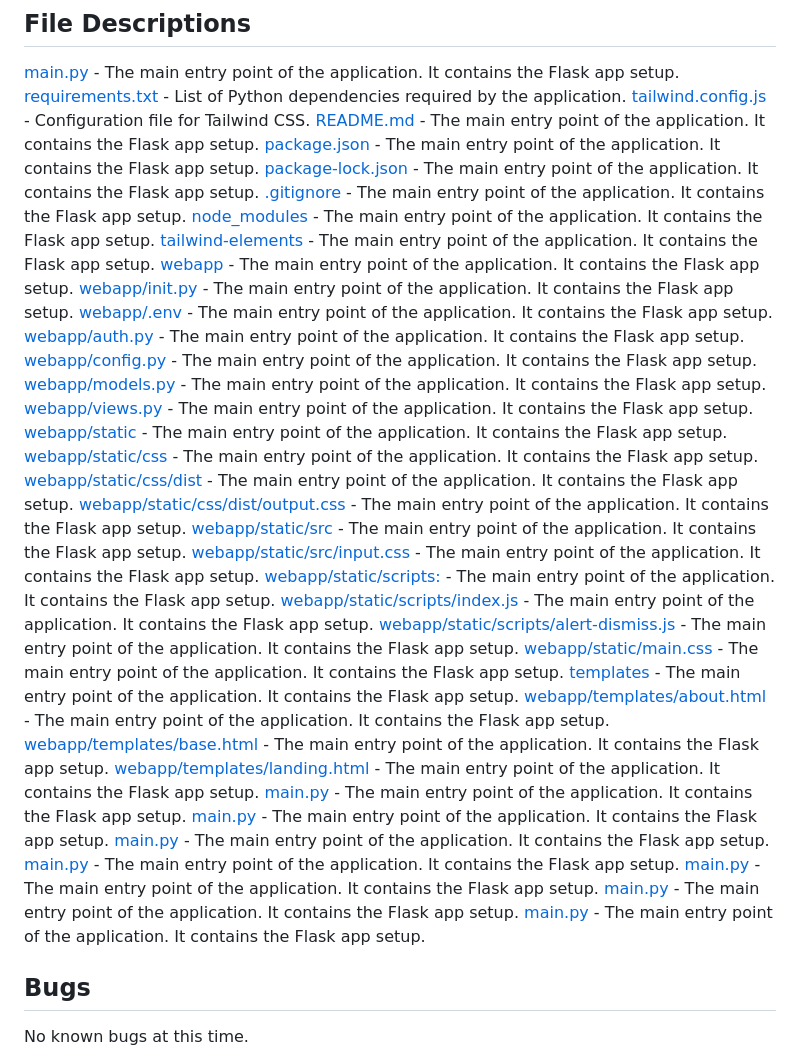
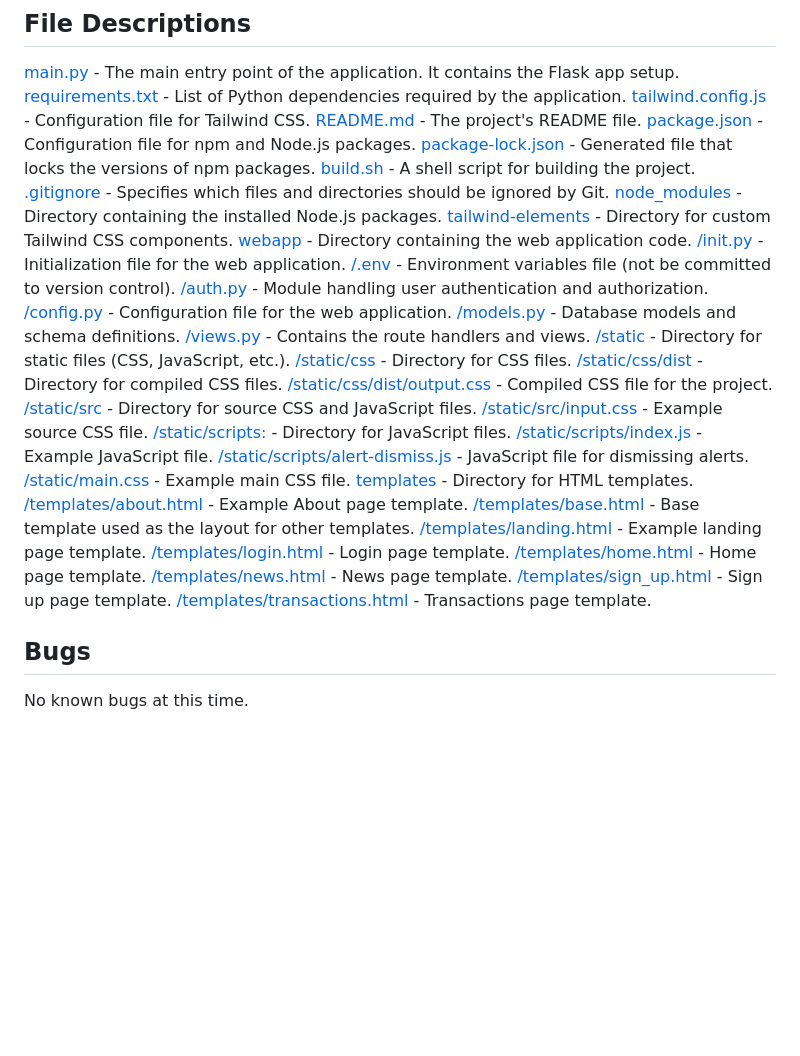
Before and after one commit to TSOlami/TrackC, a Markdown page: README.md, the part around one of its changes. Drawn GitHub-style; blank space fills up the shorter version.

Commit message:
Added some finishing touches to the readme file

```diff
--- a/README.md
+++ b/README.md
@@ -73,41 +73,39 @@ The app has been deployed on **[Render]** and can be accessed at [app URL](https
 [main.py](main.py) - The main entry point of the application. It contains the Flask app setup.
 [requirements.txt](requirements.txt ) - List of Python dependencies required by the application.
 [tailwind.config.js](tailwind.config.js) -  Configuration file for Tailwind CSS.
-[README.md](README.md) - The main entry point of the application. It contains the Flask app setup.
-[package.json](package.json) - The main entry point of the application. It contains the Flask app setup.
-[package-lock.json](package-lock.json) - The main entry point of the application. It contains the Flask app setup.
-[.gitignore](.gitignore) - The main entry point of the application. It contains the Flask app setup.
-[node_modules](node_modules) - The main entry point of the application. It contains the Flask app setup.
-[tailwind-elements](tailwind-elements) - The main entry point of the application. It contains the Flask app setup.
-[webapp](webapp) - The main entry point of the application. It contains the Flask app setup.
-  [webapp/init.py](/webapp/__init__.py) - The main entry point of the application. It contains the Flask app setup.
-  [webapp/.env](webapp/.env) - The main entry point of the application. It contains the Flask app setup.
-  [webapp/auth.py](webapp/auth.py) - The main entry point of the application. It contains the Flask app setup.
-  [webapp/config.py](webapp/config.py) - The main entry point of the application. It contains the Flask app setup.
-  [webapp/models.py](webapp/models.py) - The main entry point of the application. It contains the Flask app setup.
-  [webapp/views.py](webapp/views.py) - The main entry point of the application. It contains the Flask app setup.
-  [webapp/static](webapp/static) - The main entry point of the application. It contains the Flask app setup.
-  [webapp/static/css](webapp/static/css) - The main entry point of the application. It contains the Flask app setup.
-  [webapp/static/css/dist](webapp/static/css/dist) - The main entry point of the application. It contains the Flask app setup.
-  [webapp/static/css/dist/output.css](webapp/static/css/dist/output.css) - The main entry point of the application. It contains the Flask app setup.
-  [webapp/static/src](webapp/static/src) - The main entry point of the application. It contains the Flask app setup.
-  [webapp/static/src/input.css](webapp/static/src/input.css) - The main entry point of the application. It contains the Flask app setup.
-  [webapp/static/scripts:](webapp/static/scripts:) - The main entry point of the application. It contains the Flask app setup.
-  [webapp/static/scripts/index.js](webapp/static/scripts/index.js) - The main entry point of the application. It contains the Flask app setup.
-  [webapp/static/scripts/alert-dismiss.js](webapp/static/scripts/alert-dismiss.js) - The main entry point of the application. It contains the Flask app setup.
-  [webapp/static/main.css](webapp/static/main.css) - The main entry point of the application. It contains the Flask app setup.
-  [templates](/webapp/templates) - The main entry point of the application. It contains the Flask app setup.
-[webapp/templates/about.html](webapp/templates/about.html) - The main entry point of the application. It contains the Flask app setup.
-[webapp/templates/base.html](webapp/templates/base.html) - The main entry point of the application. It contains the Flask app setup.
-[webapp/templates/landing.html](webapp/templates/landing.html) - The main entry point of the application. It contains the Flask app setup.
-[main.py](main.py) - The main entry point of the application. It contains the Flask app setup.
-[main.py](main.py) - The main entry point of the application. It contains the Flask app setup.
-[main.py](main.py) - The main entry point of the application. It contains the Flask app setup.
-[main.py](main.py) - The main entry point of the application. It contains the Flask app setup.
-[main.py](main.py) - The main entry point of the application. It contains the Flask app setup.
-[main.py](main.py) - The main entry point of the application. It contains the Flask app setup.
-[main.py](main.py) - The main entry point of the application. It contains the Flask app setup.
-
+[README.md](README.md) - The project's README file.
+[package.json](package.json) - Configuration file for npm and Node.js packages.
+[package-lock.json](package-lock.json) - Generated file that locks the versions of npm packages.
+[build.sh](build.sh) - A shell script for building the project.
+[.gitignore](.gitignore) -  Specifies which files and directories should be ignored by Git.
+[node_modules](node_modules) -  Directory containing the installed Node.js packages.
+[tailwind-elements](tailwind-elements) - Directory for custom Tailwind CSS components.
+[webapp](webapp) - Directory containing the web application code.
+  [/init.py](/webapp/__init__.py) -  Initialization file for the web application.
+  [/.env](webapp/.env) -  Environment variables file (not be committed to version control).
+  [/auth.py](webapp/auth.py) - Module handling user authentication and authorization.
+  [/config.py](webapp/config.py) - Configuration file for the web application.
+  [/models.py](webapp/models.py) - Database models and schema definitions.
+  [/views.py](webapp/views.py) - Contains the route handlers and views.
+  [/static](webapp/static) - Directory for static files (CSS, JavaScript, etc.).
+    [/static/css](webapp/static/css) -  Directory for CSS files.
+      [/static/css/dist](webapp/static/css/dist) - Directory for compiled CSS files.
+        [/static/css/dist/output.css](webapp/static/css/dist/output.css) - Compiled CSS file for the project.
+    [/static/src](webapp/static/src) - Directory for source CSS and JavaScript files.
+      [/static/src/input.css](webapp/static/src/input.css) - Example source CSS file.
+    [/static/scripts:](webapp/static/scripts:) -  Directory for JavaScript files.
+      [/static/scripts/index.js](webapp/static/scripts/index.js) - Example JavaScript file.
+      [/static/scripts/alert-dismiss.js](webapp/static/scripts/alert-dismiss.js) - JavaScript file for dismissing alerts.
+    [/static/main.css](webapp/static/main.css) - Example main CSS file.
+  [templates](/webapp/templates) - Directory for HTML templates.
+    [/templates/about.html](webapp/templates/about.html) - Example About page template.
+    [/templates/base.html](webapp/templates/base.html) - Base template used as the layout for other templates.
+    [/templates/landing.html](webapp/templates/landing.html) - Example landing page template.
+    [/templates/login.html](webapp/templates/login.html) -  Login page template.
+    [/templates/home.html](webapp/templates/home.html) - Home page template.
+    [/templates/news.html](webapp/templates/news.html) - News page template.
+    [/templates/sign_up.html](webapp/templates/sign_up.html) - Sign up page template.
+    [/templates/transactions.html](webapp/templates/transactions.html) - Transactions page template.
 
 ## Bugs
 No known bugs at this time.
```
Also changed, not shown: other parts of README.md (+1 -0 lines).
